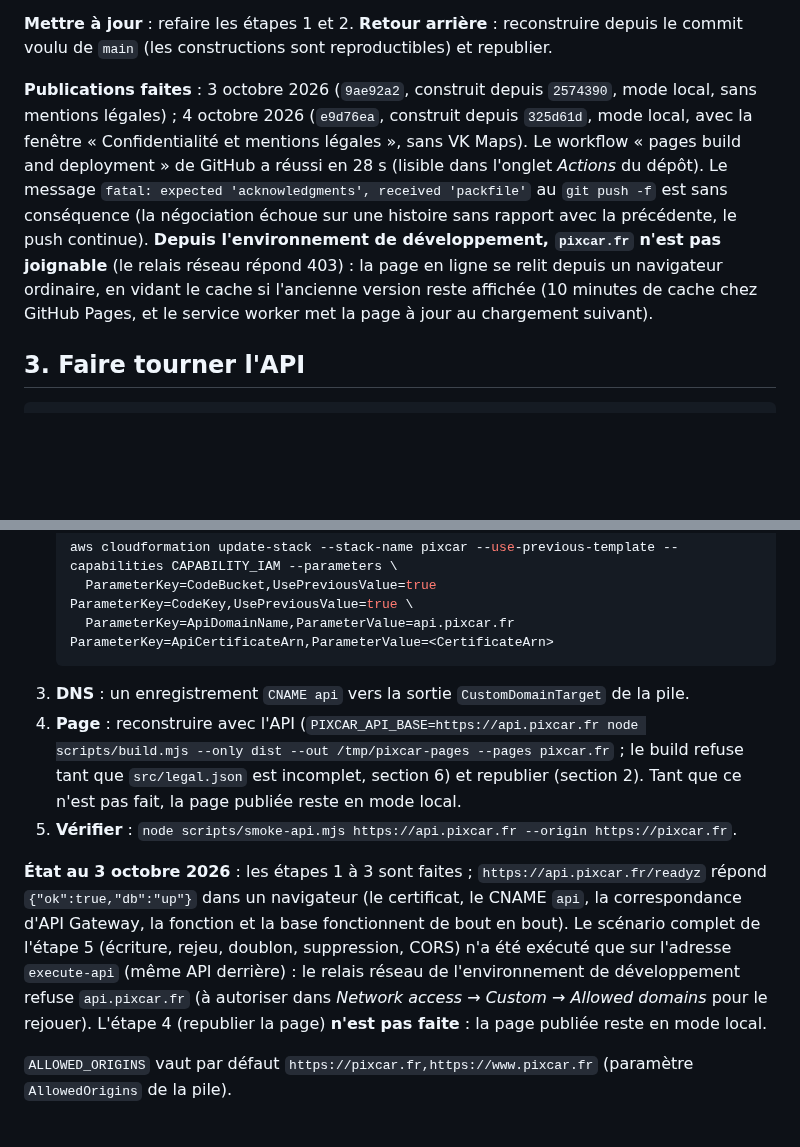
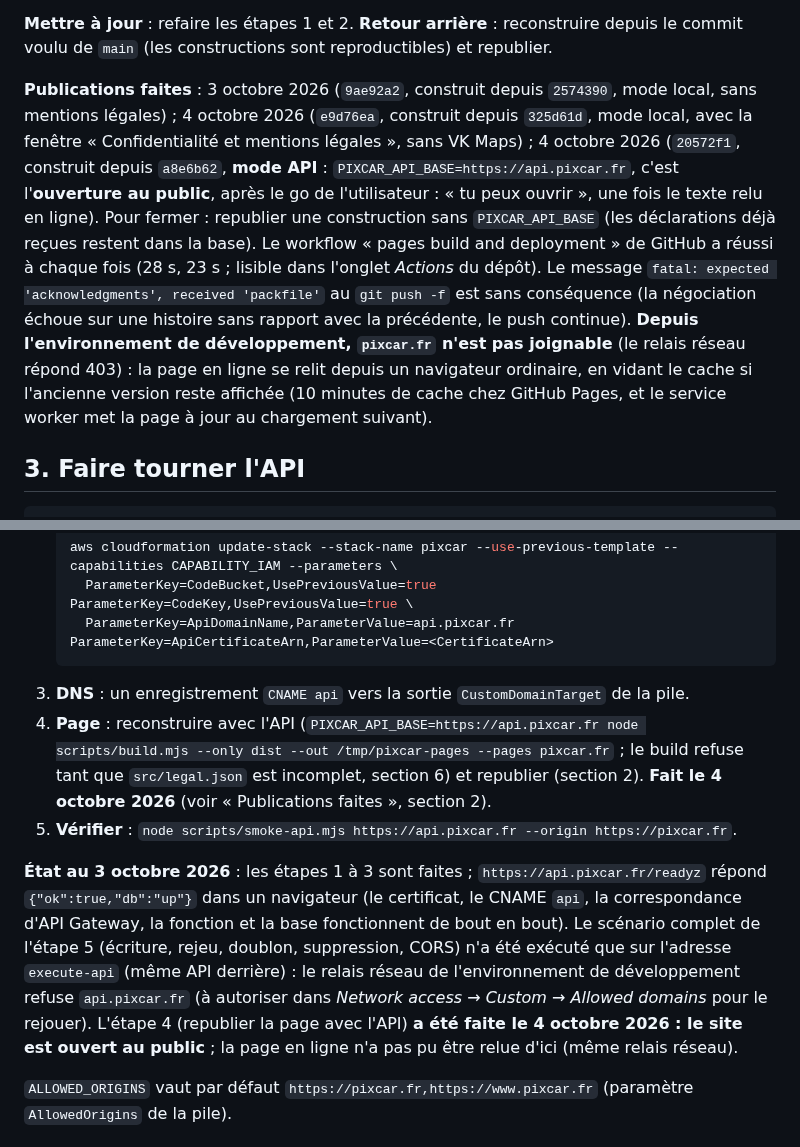
Before and after one commit to Floriancrt/Pixcar, a Markdown page: docs/exploitation.md, 2 parts joined by grey strips. Rendered like a GitHub page; blank space fills up the shorter version.

Commit message:
Ouverture au public (4 octobre 2026) : site publié en mode API, état documenté
gh-pages 20572f1, construit depuis a8e6b62 avec PIXCAR_API_BASE=https://api.pixcar.fr, après le go de l'utilisateur (« tu peux ouvrir », texte relu en ligne). smoke-api conforme sur l'API juste avant, test de la version Pages en mode API passé, workflow Pages réussi en 23 s. Documenté : la publication, la manière de fermer (republier sans PIXCAR_API_BASE), ce qui reste (test d'une vraie déclaration par l'utilisateur, surveillance sans alarme, page non relue d'ici).

Co-Authored-By: Claude Sonnet 5.5 <noreply@anthropic.com>
Claude-Session: https://claude.ai/code/session_013FRZ5DJgcYtpVpZdjo8ANP

````diff
--- a/docs/exploitation.md
+++ b/docs/exploitation.md
@@ -80,7 +80,7 @@ Avant le domaine, le site est déjà visible sur `https://floriancrt.github.io/P
 
 **Mettre à jour** : refaire les étapes 1 et 2. **Retour arrière** : reconstruire depuis le commit voulu de `main` (les constructions sont reproductibles) et republier.
 
-**Publications faites** : 3 octobre 2026 (`9ae92a2`, construit depuis `2574390`, mode local, sans mentions légales) ; 4 octobre 2026 (`e9d76ea`, construit depuis `325d61d`, mode local, avec la fenêtre « Confidentialité et mentions légales », sans VK Maps). Le workflow « pages build and deployment » de GitHub a réussi en 28 s (lisible dans l'onglet *Actions* du dépôt). Le message `fatal: expected 'acknowledgments', received 'packfile'` au `git push -f` est sans conséquence (la négociation échoue sur une histoire sans rapport avec la précédente, le push continue). **Depuis l'environnement de développement, `pixcar.fr` n'est pas joignable** (le relais réseau répond 403) : la page en ligne se relit depuis un navigateur ordinaire, en vidant le cache si l'ancienne version reste affichée (10 minutes de cache chez GitHub Pages, et le service worker met la page à jour au chargement suivant).
+**Publications faites** : 3 octobre 2026 (`9ae92a2`, construit depuis `2574390`, mode local, sans mentions légales) ; 4 octobre 2026 (`e9d76ea`, construit depuis `325d61d`, mode local, avec la fenêtre « Confidentialité et mentions légales », sans VK Maps) ; 4 octobre 2026 (`20572f1`, construit depuis `a8e6b62`, **mode API** : `PIXCAR_API_BASE=https://api.pixcar.fr`, c'est l'**ouverture au public**, après le go de l'utilisateur : « tu peux ouvrir », une fois le texte relu en ligne). Pour fermer : republier une construction sans `PIXCAR_API_BASE` (les déclarations déjà reçues restent dans la base). Le workflow « pages build and deployment » de GitHub a réussi à chaque fois (28 s, 23 s ; lisible dans l'onglet *Actions* du dépôt). Le message `fatal: expected 'acknowledgments', received 'packfile'` au `git push -f` est sans conséquence (la négociation échoue sur une histoire sans rapport avec la précédente, le push continue). **Depuis l'environnement de développement, `pixcar.fr` n'est pas joignable** (le relais réseau répond 403) : la page en ligne se relit depuis un navigateur ordinaire, en vidant le cache si l'ancienne version reste affichée (10 minutes de cache chez GitHub Pages, et le service worker met la page à jour au chargement suivant).
 
 ## 3. Faire tourner l'API
 
@@ -272,10 +272,10 @@ node scripts/smoke-api.mjs "$API" --origin https://pixcar.fr
      ParameterKey=ApiDomainName,ParameterValue=api.pixcar.fr ParameterKey=ApiCertificateArn,ParameterValue=<CertificateArn>
    ```
 3. **DNS** : un enregistrement `CNAME api` vers la sortie `CustomDomainTarget` de la pile.
-4. **Page** : reconstruire avec l'API (`PIXCAR_API_BASE=https://api.pixcar.fr node scripts/build.mjs --only dist --out /tmp/pixcar-pages --pages pixcar.fr` ; le build refuse tant que `src/legal.json` est incomplet, section 6) et republier (section 2). Tant que ce n'est pas fait, la page publiée reste en mode local.
+4. **Page** : reconstruire avec l'API (`PIXCAR_API_BASE=https://api.pixcar.fr node scripts/build.mjs --only dist --out /tmp/pixcar-pages --pages pixcar.fr` ; le build refuse tant que `src/legal.json` est incomplet, section 6) et republier (section 2). **Fait le 4 octobre 2026** (voir « Publications faites », section 2).
 5. **Vérifier** : `node scripts/smoke-api.mjs https://api.pixcar.fr --origin https://pixcar.fr`.
 
-**État au 3 octobre 2026** : les étapes 1 à 3 sont faites ; `https://api.pixcar.fr/readyz` répond `{"ok":true,"db":"up"}` dans un navigateur (le certificat, le CNAME `api`, la correspondance d'API Gateway, la fonction et la base fonctionnent de bout en bout). Le scénario complet de l'étape 5 (écriture, rejeu, doublon, suppression, CORS) n'a été exécuté que sur l'adresse `execute-api` (même API derrière) : le relais réseau de l'environnement de développement refuse `api.pixcar.fr` (à autoriser dans *Network access → Custom → Allowed domains* pour le rejouer). L'étape 4 (republier la page) **n'est pas faite** : la page publiée reste en mode local.
+**État au 3 octobre 2026** : les étapes 1 à 3 sont faites ; `https://api.pixcar.fr/readyz` répond `{"ok":true,"db":"up"}` dans un navigateur (le certificat, le CNAME `api`, la correspondance d'API Gateway, la fonction et la base fonctionnent de bout en bout). Le scénario complet de l'étape 5 (écriture, rejeu, doublon, suppression, CORS) n'a été exécuté que sur l'adresse `execute-api` (même API derrière) : le relais réseau de l'environnement de développement refuse `api.pixcar.fr` (à autoriser dans *Network access → Custom → Allowed domains* pour le rejouer). L'étape 4 (republier la page avec l'API) **a été faite le 4 octobre 2026 : le site est ouvert au public** ; la page en ligne n'a pas pu être relue d'ici (même relais réseau).
 
 `ALLOWED_ORIGINS` vaut par défaut `https://pixcar.fr,https://www.pixcar.fr` (paramètre `AllowedOrigins` de la pile).
 
````
Also changed, not shown: CLAUDE.md (+2 -2 lines).
